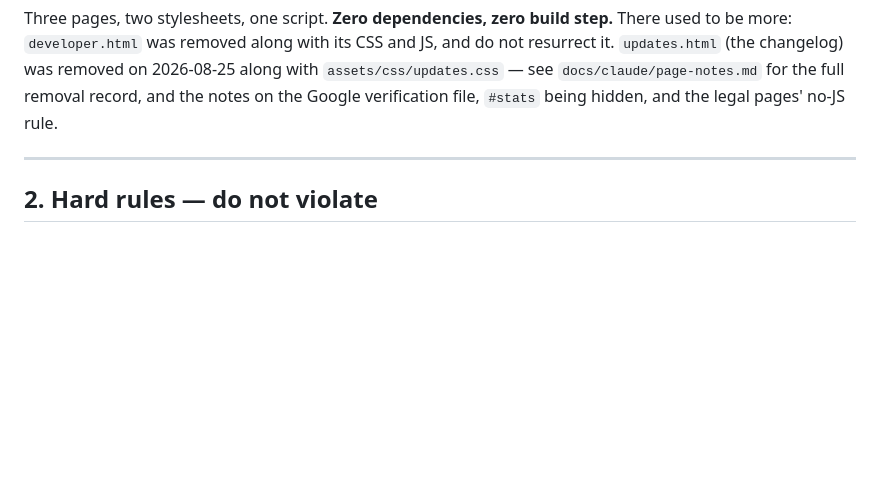
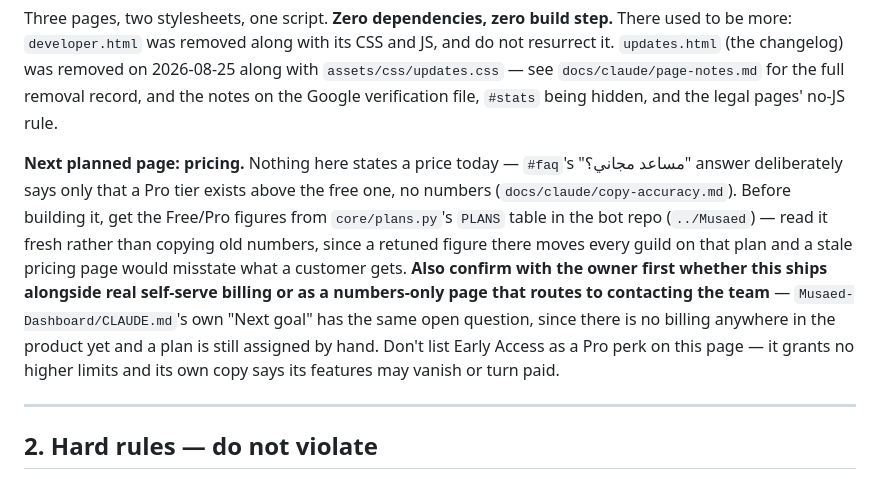
Before and after one commit to Musaebot/Musaed-Web, a Markdown page: CLAUDE.md, the part around the change. GitHub-like rendering; blank space fills up the shorter version.

Commit message:
Docs: note the planned pricing page and its two open scope questions
Nothing on this site states a price today. Adds a pointer at the top of
"What this is" for whoever builds pricing.html: pull Free/Pro figures fresh
from core/plans.py's PLANS table rather than a stale copy, and confirm with
the owner first whether it ships with real self-serve billing or as a
numbers-only page that routes to contacting the team - there is no billing
anywhere in the product yet. Also flags that Early Access should not be
listed as a Pro perk on that page.

Co-Authored-By: Claude Sonnet 5 <noreply@anthropic.com>
Claude-Session: https://claude.ai/code/session_014NusMyzsjsAKsY96bntYn4

```diff
--- a/CLAUDE.md
+++ b/CLAUDE.md
@@ -56,6 +56,18 @@ to be more: `developer.html` was removed along with its CSS and JS, and do not r
 `updates.html` (the changelog) was removed on 2026-08-25 along with `assets/css/updates.css`
 — see `docs/claude/page-notes.md` for the full removal record, and the notes on the Google
 verification file, `#stats` being hidden, and the legal pages' no-JS rule.
+
+**Next planned page: pricing.** Nothing here states a price today — `#faq`'s "مساعد مجاني؟"
+answer deliberately says only that a Pro tier exists above the free one, no numbers
+(`docs/claude/copy-accuracy.md`). Before building it, get the Free/Pro figures from
+`core/plans.py`'s `PLANS` table in the bot repo (`../Musaed`) — read it fresh rather than
+copying old numbers, since a retuned figure there moves every guild on that plan and a stale
+pricing page would misstate what a customer gets. **Also confirm with the owner first
+whether this ships alongside real self-serve billing or as a numbers-only page that routes
+to contacting the team** — `Musaed-Dashboard/CLAUDE.md`'s own "Next goal" has the same open
+question, since there is no billing anywhere in the product yet and a plan is still assigned
+by hand. Don't list Early Access as a Pro perk on this page — it grants no higher limits and
+its own copy says its features may vanish or turn paid.
 
 ---
 
```
